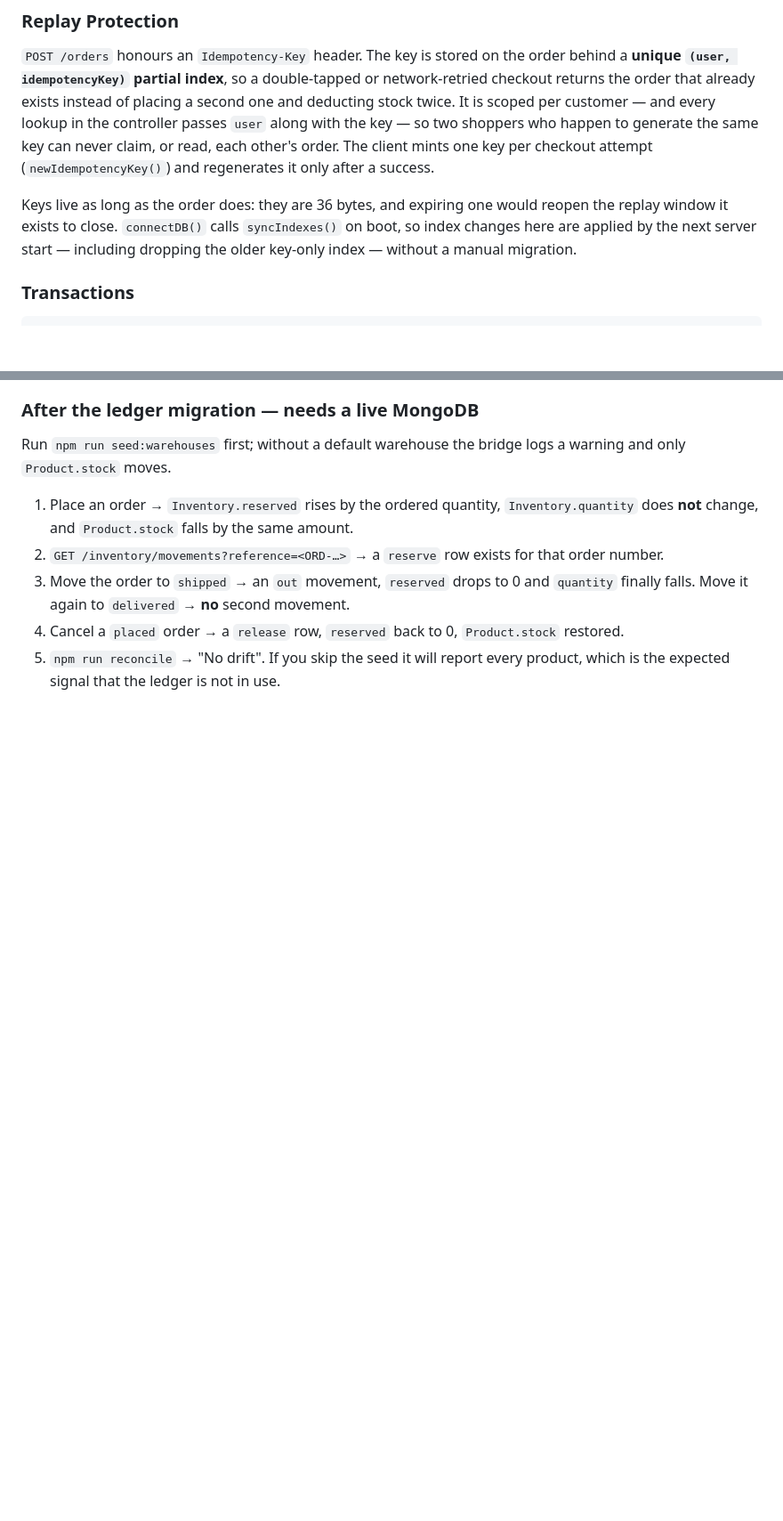
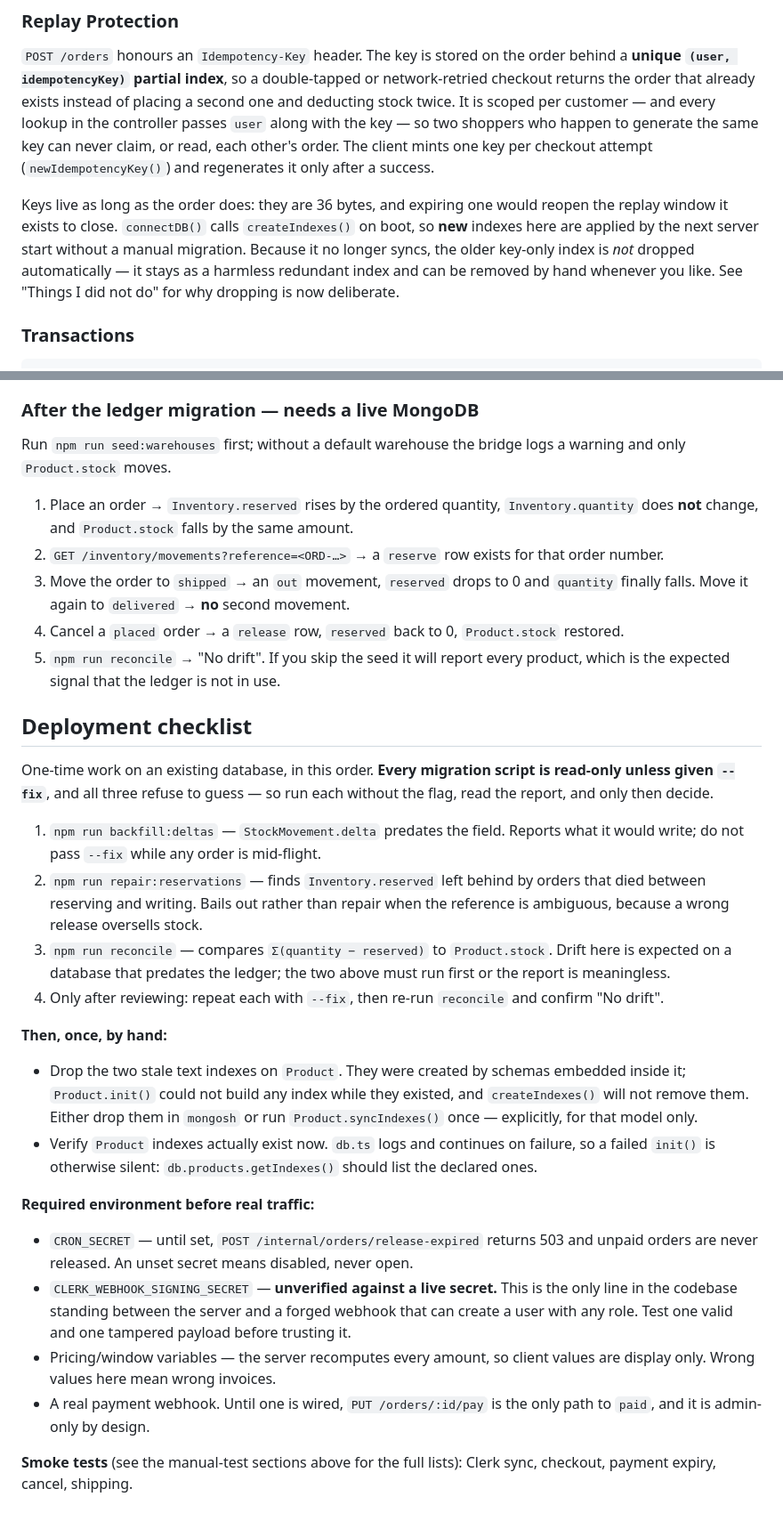
Before and after one commit to saidi-code/lira, a Markdown page: AGENT.md, 2 parts joined by grey strips. Shown at 89% size. GitHub-like rendering; blank space fills up the shorter version.

Commit message:
docs: correct the stale syncIndexes claim and add a deployment checklist
AGENT.md still said connectDB() calls syncIndexes(), which stopped being true two
commits ago - so the replay-protection section documented behaviour the code no
longer has.

Adds the one-time database steps (migrations in report-only order, the stale
Product text indexes, the required env vars) as a checklist.

```diff
--- a/AGENT.md
+++ b/AGENT.md
@@ -839,9 +839,12 @@ client mints one key per checkout attempt (`newIdempotencyKey()`) and regenerate
 it only after a success.
 
 Keys live as long as the order does: they are 36 bytes, and expiring one would
-reopen the replay window it exists to close. `connectDB()` calls `syncIndexes()`
-on boot, so index changes here are applied by the next server start — including
-dropping the older key-only index — without a manual migration.
+reopen the replay window it exists to close. `connectDB()` calls `createIndexes()`
+on boot, so **new** indexes here are applied by the next server start without a
+manual migration. Because it no longer syncs, the older key-only index is *not*
+dropped automatically — it stays as a harmless redundant index and can be removed
+by hand whenever you like. See "Things I did not do" for why dropping is now
+deliberate.
 
 ### Transactions
 
@@ -1225,3 +1228,47 @@ a warning and only `Product.stock` moves.
    `Product.stock` restored.
 5. `npm run reconcile` → "No drift". If you skip the seed it will report every
    product, which is the expected signal that the ledger is not in use.
+
+## Deployment checklist
+
+One-time work on an existing database, in this order. **Every migration script is
+read-only unless given `--fix`**, and all three refuse to guess — so run each
+without the flag, read the report, and only then decide.
+
+1. `npm run backfill:deltas` — `StockMovement.delta` predates the field. Reports
+   what it would write; do not pass `--fix` while any order is mid-flight.
+2. `npm run repair:reservations` — finds `Inventory.reserved` left behind by
+   orders that died between reserving and writing. Bails out rather than repair
+   when the reference is ambiguous, because a wrong release oversells stock.
+3. `npm run reconcile` — compares `Σ(quantity − reserved)` to `Product.stock`.
+   Drift here is expected on a database that predates the ledger; the two above
+   must run first or the report is meaningless.
+4. Only after reviewing: repeat each with `--fix`, then re-run `reconcile` and
+   confirm "No drift".
+
+**Then, once, by hand:**
+
+- Drop the two stale text indexes on `Product`. They were created by schemas
+  embedded inside it; `Product.init()` could not build any index while they
+  existed, and `createIndexes()` will not remove them. Either drop them in
+  `mongosh` or run `Product.syncIndexes()` once — explicitly, for that model
+  only.
+- Verify `Product` indexes actually exist now. `db.ts` logs and continues on
+  failure, so a failed `init()` is otherwise silent:
+  `db.products.getIndexes()` should list the declared ones.
+
+**Required environment before real traffic:**
+
+- `CRON_SECRET` — until set, `POST /internal/orders/release-expired` returns 503
+  and unpaid orders are never released. An unset secret means disabled, never open.
+- `CLERK_WEBHOOK_SIGNING_SECRET` — **unverified against a live secret.** This is
+  the only line in the codebase standing between the server and a forged webhook
+  that can create a user with any role. Test one valid and one tampered payload
+  before trusting it.
+- Pricing/window variables — the server recomputes every amount, so client values
+  are display only. Wrong values here mean wrong invoices.
+- A real payment webhook. Until one is wired, `PUT /orders/:id/pay` is the only
+  path to `paid`, and it is admin-only by design.
+
+**Smoke tests** (see the manual-test sections above for the full lists): Clerk
+sync, checkout, payment expiry, cancel, shipping.
```
